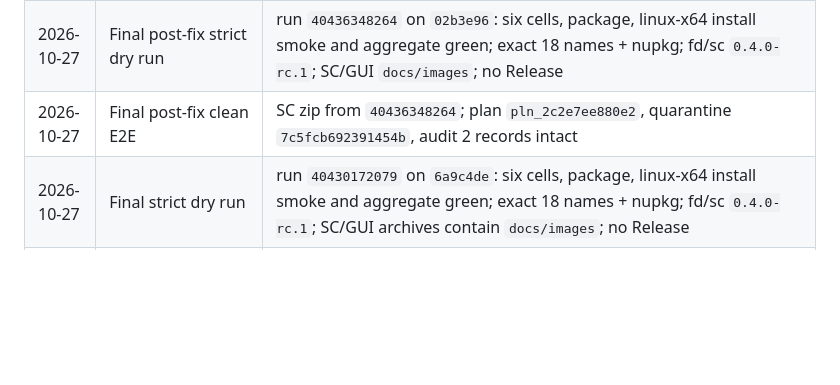
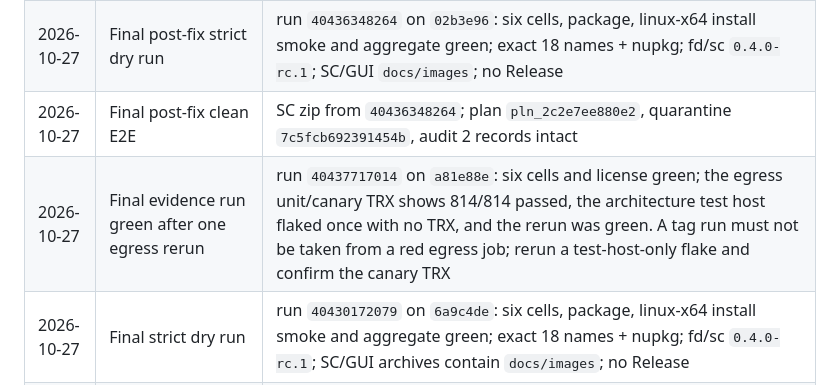
Before and after one commit to SudoScraTchY/coppice, a Markdown page: SDD/AGENDA.md, the part around the change. Drawn GitHub-style; blank space fills up the shorter version.

```diff
--- a/SDD/AGENDA.md
+++ b/SDD/AGENDA.md
@@ -178,6 +178,7 @@ A gate is signed by a dated row in the evidence log. "I ran it" without a transc
 | 2026-10-27 | Post-fix safety review | Lowercase drive normalization; drive-root rule is container-scope; detection observation before caller-cancel rethrow; 1,384 unit, 33 architecture, 12 goldens, 53 escape at 100k |
 | 2026-10-27 | Final post-fix strict dry run | run `40436348264` on `02b3e96`: six cells, package, linux-x64 install smoke and aggregate green; exact 18 names + nupkg; fd/sc `0.4.0-rc.1`; SC/GUI `docs/images`; no Release |
 | 2026-10-27 | Final post-fix clean E2E | SC zip from `40436348264`; plan `pln_2c2e7ee880e2`, quarantine `7c5fcb692391454b`, audit 2 records intact |
+| 2026-10-27 | Final evidence run green after one egress rerun | run `40437717014` on `a81e88e`: six cells and license green; the egress unit/canary TRX shows 814/814 passed, the architecture test host flaked once with no TRX, and the rerun was green. A tag run must not be taken from a red egress job; rerun a test-host-only flake and confirm the canary TRX |
 | 2026-10-27 | Final strict dry run | run `40430172079` on `6a9c4de`: six cells, package, linux-x64 install smoke and aggregate green; exact 18 names + nupkg; fd/sc `0.4.0-rc.1`; SC/GUI archives contain `docs/images`; no Release |
 | 2026-10-27 | Final clean E2E | SC zip from `40430172079`, scrubbed PATH, isolated state; plan `pln_fb4fecbd898e`, quarantine `2fd884842a06fa8a`, audit 2 records intact |
 | 2026-10-27 | Final safety-build real scans | Go scratch: 1 Referenced / 25 Unreferenced in 12.1 s; owner cache: 3,179 items (3,152 .NET, 26 Go, 1 npm), 47 Referenced / 3,132 Unknown in 16.6 s; no apply |
```
Also changed, not shown: SDD/tasks/phase-1-v0.1-readonly.md (+5 -0 lines).
